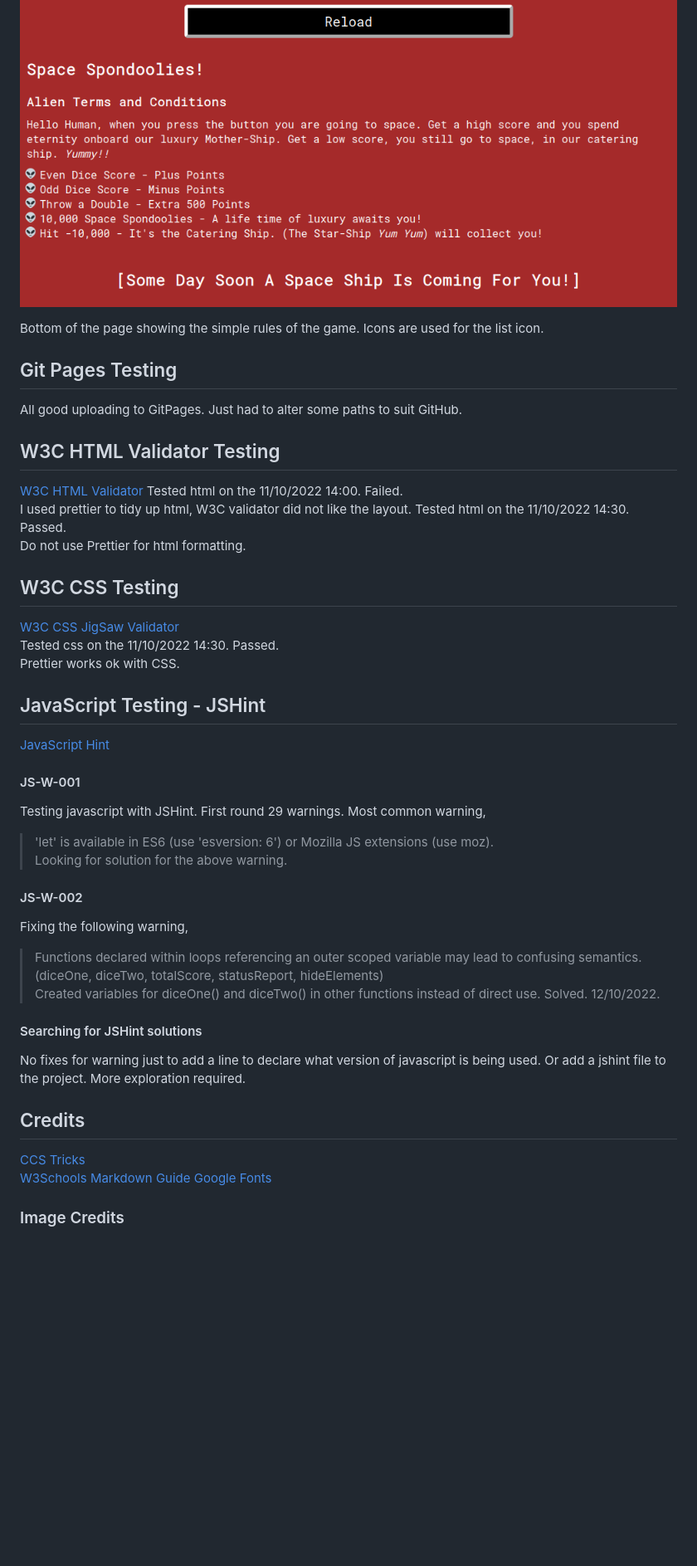
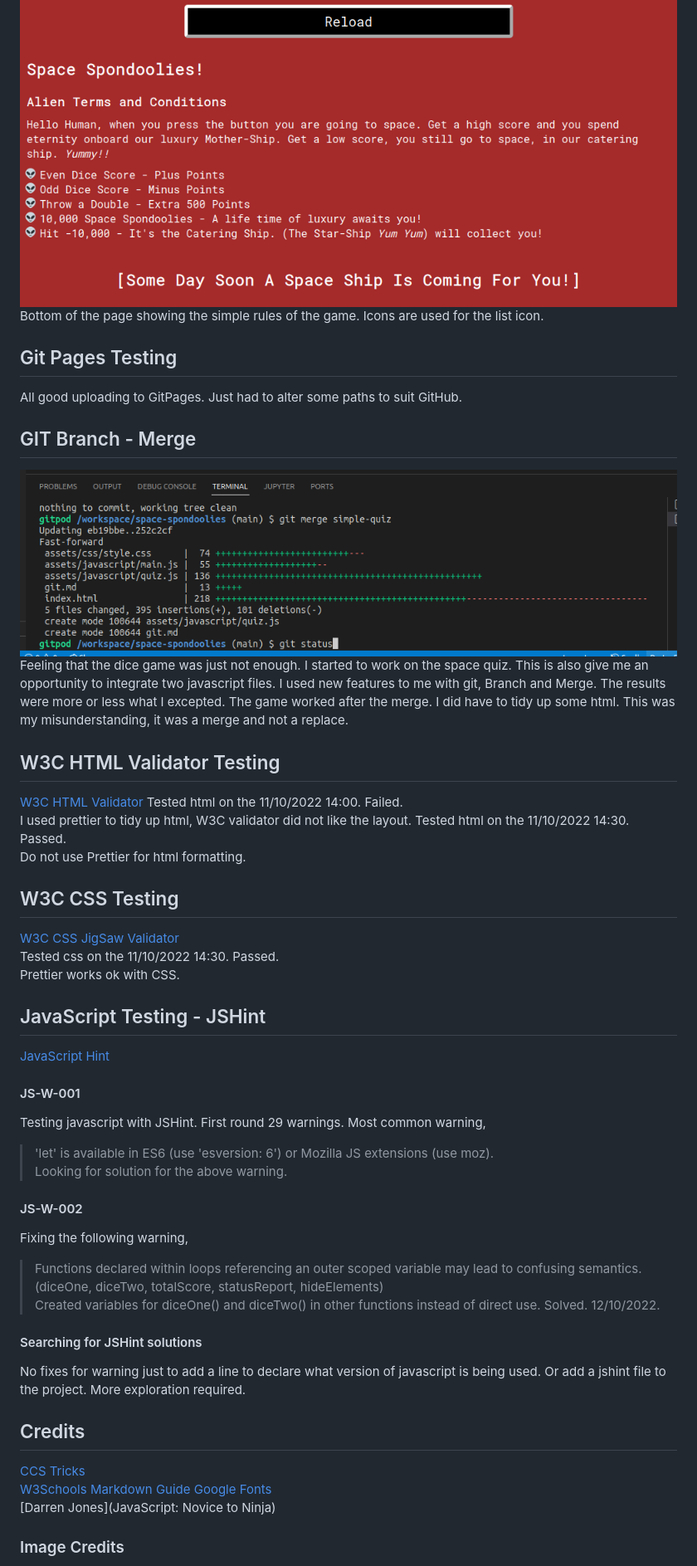
Before and after one commit to Code-Institute-Submissions/space-spondoolies, a Markdown page: ReadMe.md, the part around the change printed below. Shown: that part at 83% size. GitHub-like rendering; pictures changed too: assets/images/readme/GitBranchMerge.png (added); blank space fills up the shorter version.

Commit message:
Adding sections to readme.md

```diff
--- a/ReadMe.md
+++ b/ReadMe.md
@@ -75,11 +64,12 @@ The same as the Game Won status report but with hungry Alien!
 ![Game Rules](/assets/images/readme/GameRules.png)
-
 Bottom of the page showing the simple rules of the game. Icons are used for the list icon.
-
 
 ## Git Pages Testing
 All good uploading to GitPages. Just had to alter some paths to suit GitHub.
 
+## GIT   Branch - Merge
+![GIT BRANCH & MERGE](/assets/images/readme/GitBranchMerge.png)
+Feeling that the dice game was just not enough. I started to work on the space quiz. This is also give me an opportunity to integrate two javascript files. I used new features to me with git, Branch and Merge. The results were more or less what I excepted. The game worked after the merge. I did have to tidy up some html. This was my misunderstanding, it was a merge and not a replace.
 
 ## W3C HTML Validator Testing
 [W3C HTML Validator](https://validator.w3.org/)
@@ -88,38 +78,33 @@ I used prettier to tidy up html, W3C validator did not like the layout.
 Tested html on the 11/10/2022 14:30. Passed.
 Do not use Prettier for html formatting.
 
-
 ## W3C CSS Testing
 [W3C CSS JigSaw Validator](https://jigsaw.w3.org/css-validator/)
 Tested css on the 11/10/2022 14:30. Passed.
 Prettier works ok with CSS.
 
-
 ## JavaScript Testing - JSHint
 [JavaScript Hint](https://jshint.com/)
-
 
 #### JS-W-001
 Testing javascript with JSHint. First round 29 warnings. Most common warning,
 > 'let' is available in ES6 (use 'esversion: 6') or Mozilla JS extensions (use moz).
 Looking for solution for the above warning.
 
-
 #### JS-W-002
 Fixing the following warning,
 > Functions declared within loops referencing an outer scoped variable may lead to confusing semantics. (diceOne, diceTwo, totalScore, statusReport, hideElements)
 Created variables for diceOne() and diceTwo() in other functions instead of direct use. Solved. 12/10/2022.
 
-
 #### Searching for JSHint solutions
 No fixes for warning just to add a line to declare what version of javascript is being used. Or add
 a jshint file to the project. More exploration required.
-
 
 ## Credits
 [CCS Tricks](https://css-tricks.com/)
 [W3Schools](https://www.w3schools.com/)
 [Markdown Guide](https://www.markdownguide.org/)
 [Google Fonts](https://fonts.google.com/)
+[Darren Jones](JavaScript: Novice to Ninja)
 
 ### Image Credits
```
Also changed, not shown: other parts of ReadMe.md (+17 -29 lines), assets/images/readme/GitPushAfterMerge.png (added), assets/images/readme/SpaceQuiz.png (added).
